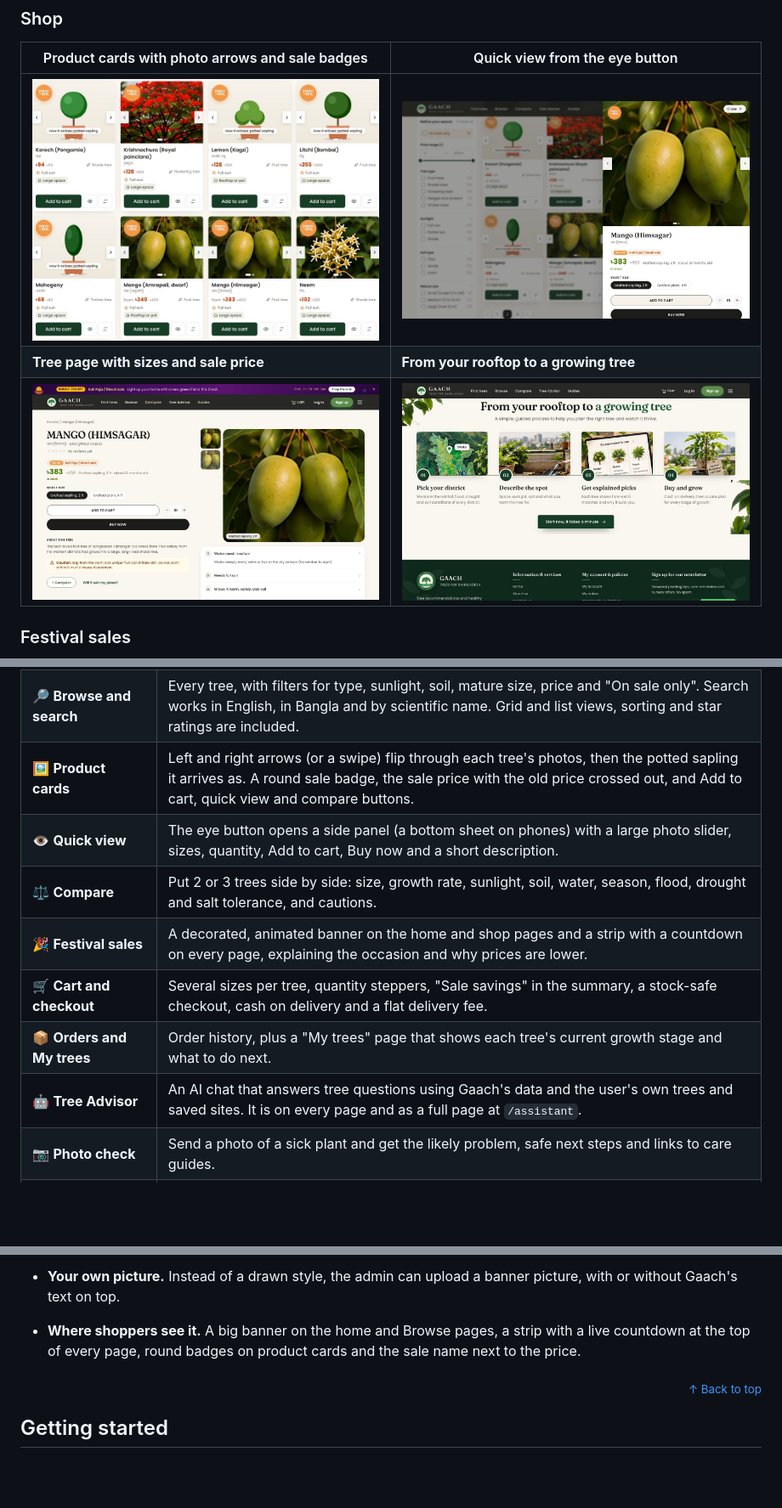
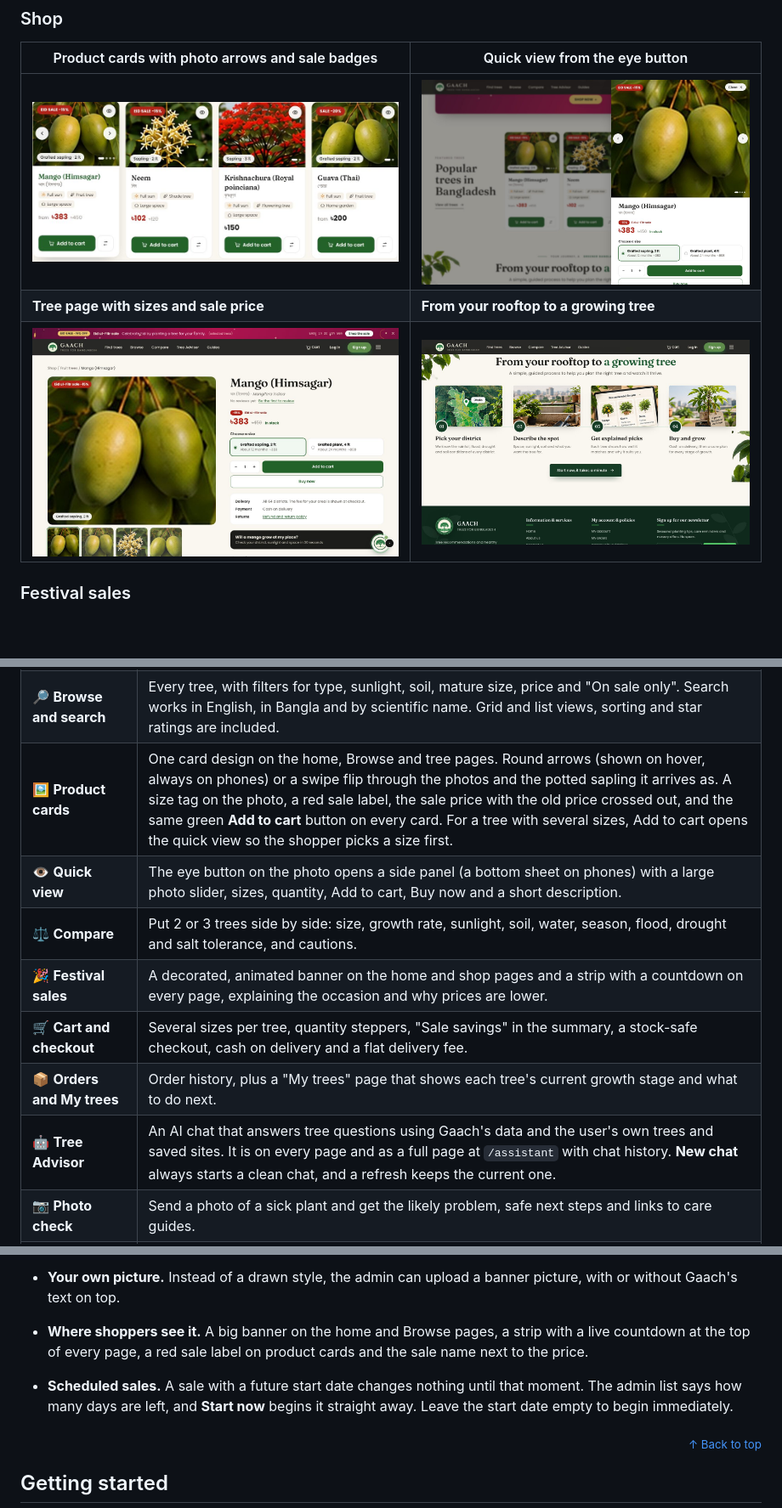
Before and after one commit to mohammednaeemog-sys/gaach, a Markdown page: README.md, 3 parts joined by grey strips. Shown at 85% size. Rendered like a GitHub page; pictures changed too: docs/screenshots/product-cards.jpg, docs/screenshots/quick-view.jpg, docs/screenshots/tree-page.jpg; blank space fills up the shorter version.

Commit message:
Add to cart on every card, Start now for sales, README

```diff
--- a/README.md
+++ b/README.md
@@ -167,13 +167,13 @@ Gaach was built for **CSE412 (Software Engineering) at East West University, Dha
 |---|---|
 | 🌳 **Tree finder** | Recommends trees for a district and spot. Photo cards show the match score, the reasons and Buy and Compare buttons. Condition chips on the page update with the user's choices. |
 | 🔎 **Browse and search** | Every tree, with filters for type, sunlight, soil, mature size, price and "On sale only". Search works in English, in Bangla and by scientific name. Grid and list views, sorting and star ratings are included. |
-| 🖼️ **Product cards** | Left and right arrows (or a swipe) flip through each tree's photos, then the potted sapling it arrives as. A round sale badge, the sale price with the old price crossed out, and Add to cart, quick view and compare buttons. |
-| 👁️ **Quick view** | The eye button opens a side panel (a bottom sheet on phones) with a large photo slider, sizes, quantity, Add to cart, Buy now and a short description. |
+| 🖼️ **Product cards** | One card design on the home, Browse and tree pages. Round arrows (shown on hover, always on phones) or a swipe flip through the photos and the potted sapling it arrives as. A size tag on the photo, a red sale label, the sale price with the old price crossed out, and the same green **Add to cart** button on every card. For a tree with several sizes, Add to cart opens the quick view so the shopper picks a size first. |
+| 👁️ **Quick view** | The eye button on the photo opens a side panel (a bottom sheet on phones) with a large photo slider, sizes, quantity, Add to cart, Buy now and a short description. |
 | ⚖️ **Compare** | Put 2 or 3 trees side by side: size, growth rate, sunlight, soil, water, season, flood, drought and salt tolerance, and cautions. |
 | 🎉 **Festival sales** | A decorated, animated banner on the home and shop pages and a strip with a countdown on every page, explaining the occasion and why prices are lower. |
 | 🛒 **Cart and checkout** | Several sizes per tree, quantity steppers, "Sale savings" in the summary, a stock-safe checkout, cash on delivery and a flat delivery fee. |
 | 📦 **Orders and My trees** | Order history, plus a "My trees" page that shows each tree's current growth stage and what to do next. |
-| 🤖 **Tree Advisor** | An AI chat that answers tree questions using Gaach's data and the user's own trees and saved sites. It is on every page and as a full page at `/assistant`. |
+| 🤖 **Tree Advisor** | An AI chat that answers tree questions using Gaach's data and the user's own trees and saved sites. It is on every page and as a full page at `/assistant` with chat history. **New chat** always starts a clean chat, and a refresh keeps the current one. |
 | 📷 **Photo check** | Send a photo of a sick plant and get the likely problem, safe next steps and links to care guides. |
 | 📚 **Care guides** | 28 practical guides grouped into planting and care, pests, problems and diseases, site and weather, safety, and specific trees. |
 | ⭐ **Ratings and reviews** | 1 to 5 stars with comments, and a "Bought from Gaach" badge for verified buyers. |
@@ -412,7 +412,8 @@ Admins create sales in **Admin → Sales & offers**. Each sale has a headline, a
 
 - **Festival calendar.** The admin page lists the festivals coming up in Bangladesh. One tap fills in the style, wording, discount and dates. Dates for Eid, Puja and Buddha Purnima depend on the moon and are marked so.
 - **Your own picture.** Instead of a drawn style, the admin can upload a banner picture, with or without Gaach's text on top.
-- **Where shoppers see it.** A big banner on the home and Browse pages, a strip with a live countdown at the top of every page, round badges on product cards and the sale name next to the price.
+- **Where shoppers see it.** A big banner on the home and Browse pages, a strip with a live countdown at the top of every page, a red sale label on product cards and the sale name next to the price.
+- **Scheduled sales.** A sale with a future start date changes nothing until that moment. The admin list says how many days are left, and **Start now** begins it straight away. Leave the start date empty to begin immediately.
 
 <p align="right"><sub><a href="#top">↑ Back to top</a></sub></p>
 
```
Also changed, not shown: other parts of README.md (+4 -4 lines), 4 other files.
